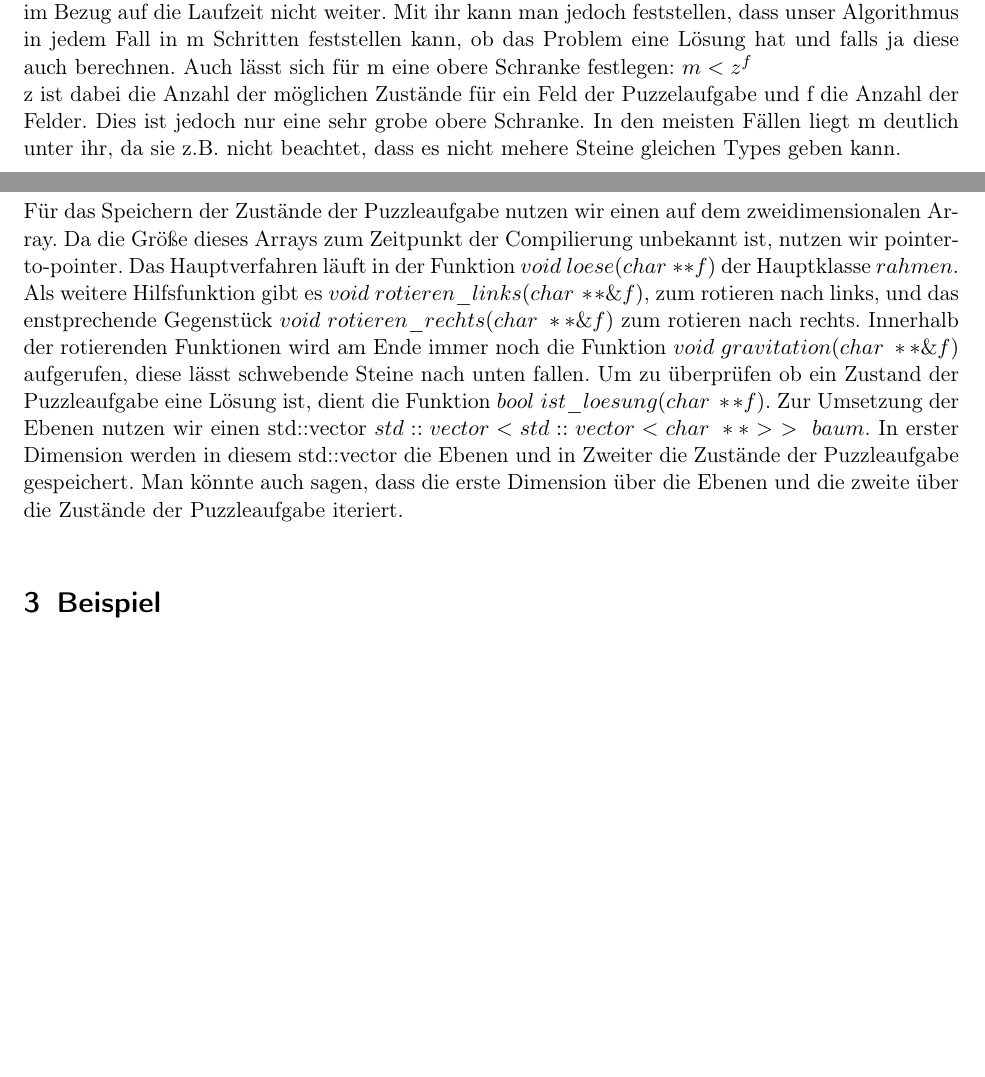
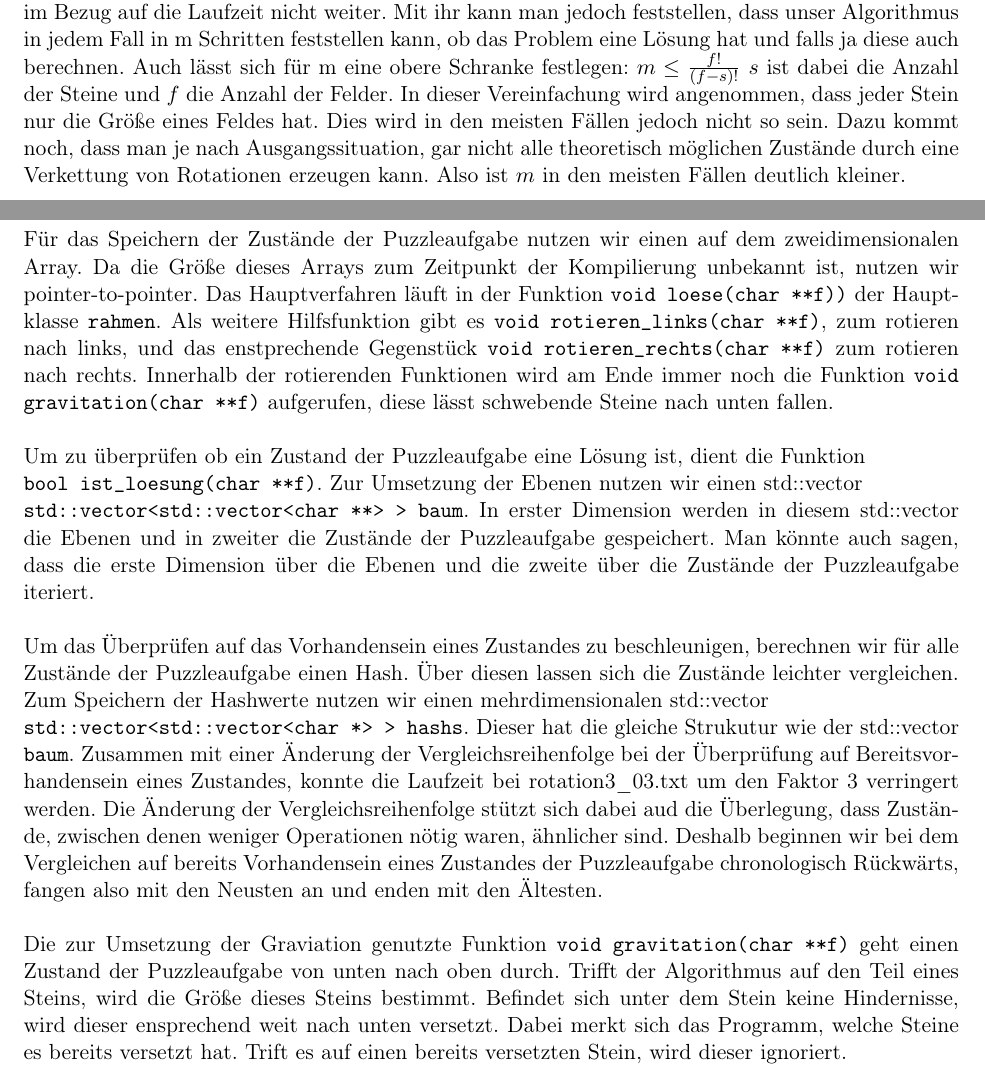
Before and after one commit to laurenzfg/bwinf35-rotation-doku, a LaTeX document (skript.tex, which reads loesungsidee.tex, umsetzung.tex): two parts of pages 2 and 3 of 7 before the commit and two parts of pages 2 and 3 of 9 after it, joined at a grey line, cut so that both start at the same text, the shorter picture padded with empty space. Compiled offline with pdfLaTeX.

Commit message:
Hashverfahren dokumentiert. Bessere obere Schranke für m hinzugefügt.

```diff
--- a/loesungsidee.tex
+++ b/loesungsidee.tex
@@ -20 +16,0 @@
-	Die obere Schranke für die Lauzeitkomplexität beträgt also \(O(m)\). Da uns diese Anzahl m der Zustände jedoch nicht bekannt ist, hilft uns diese Überlegung im Bezug auf die Laufzeit nicht weiter.
@@ -21,3 +20,8 @@
+	Die obere Schranke für die Lauzeitkomplexität beträgt also \(O(m)\). Da uns diese Anzahl m der Zustände jedoch nicht bekannt ist,
+	hilft uns diese Überlegung im Bezug auf die Laufzeit nicht weiter.
 	Mit ihr kann man jedoch feststellen, dass unser Algorithmus in jedem Fall in m Schritten feststellen kann, ob das Problem eine Lösung hat und falls ja diese auch berechnen.
-	Auch lässt sich für m eine obere Schranke festlegen: \(m < z^f\) \\ z ist dabei die Anzahl der möglichen Zustände für ein Feld der Puzzelaufgabe und f die Anzahl der Felder.
-	Dies ist jedoch nur eine sehr grobe obere Schranke. In den meisten Fällen liegt m deutlich unter ihr, da sie z.B. nicht beachtet, dass es nicht mehere Steine gleichen Types geben kann.
+	Auch lässt sich für m eine obere Schranke festlegen: \(m \le \frac{f!}{(f-s)!}\) \(s\) ist dabei die Anzahl der Steine und \(f\) die Anzahl der Felder.
+	In dieser Vereinfachung wird angenommen, dass jeder Stein nur die Größe eines Feldes hat. Dies wird in den meisten Fällen jedoch nicht so sein.
+	Dazu kommt noch, dass man je nach Ausgangssituation,
+	gar nicht alle theoretisch möglichen Zustände durch eine Verkettung von Rotationen erzeugen kann.
+	Also ist \(m\) in den meisten Fällen deutlich kleiner.
--- a/umsetzung.tex
+++ b/umsetzung.tex
@@ -1,11 +1,27 @@
 	Für das Speichern der Zustände der Puzzleaufgabe nutzen wir einen auf dem zweidimensionalen Array.
-	Da die Größe dieses Arrays zum Zeitpunkt der Compilierung unbekannt ist, nutzen wir pointer-to-pointer.
-	Das Hauptverfahren läuft in der Funktion \(void\ loese(char\ **f)\) der Hauptklasse \(rahmen\).
-  Als weitere Hilfsfunktion gibt es \(void\ rotieren\_links(char\ **\&f)\), zum rotieren nach links,
-	und das enstprechende Gegenstück \(void\ rotieren\_rechts(char\ **\&f)\) zum rotieren nach rechts.
-	Innerhalb der rotierenden Funktionen wird am Ende immer noch die Funktion \(void\ gravitation(char\ **\&f)\) aufgerufen,
-	diese lässt schwebende Steine nach unten fallen. Um zu überprüfen ob ein Zustand der Puzzleaufgabe eine Lösung ist,
-	dient die Funktion \(bool\ ist\_loesung(char\ **f)\).
-	Zur Umsetzung der Ebenen nutzen wir einen std::vector \(std::vector<std::vector<char\ **>\ >\ baum\).
-	In erster Dimension werden in diesem std::vector die Ebenen und in Zweiter die Zustände der Puzzleaufgabe gespeichert.
+	Da die Größe dieses Arrays zum Zeitpunkt der Kompilierung unbekannt ist, nutzen wir pointer-to-pointer.
+	Das Hauptverfahren läuft in der Funktion \texttt{void loese(char **f))} der Hauptklasse \texttt{rahmen}.
+  Als weitere Hilfsfunktion gibt es \texttt{void rotieren\_links(char **f)}, zum rotieren nach links,
+	und das enstprechende Gegenstück \texttt{void rotieren\_rechts(char **f)} zum rotieren nach rechts.
+	Innerhalb der rotierenden Funktionen wird am Ende immer noch die Funktion \texttt{void gravitation(char **f)} aufgerufen,
+	diese lässt schwebende Steine nach unten fallen.
+
+	Um zu überprüfen ob ein Zustand der Puzzleaufgabe eine Lösung ist, dient die Funktion \\
+	\texttt{bool ist\_loesung(char **f)}.
+	Zur Umsetzung der Ebenen nutzen wir einen std::vector \\\texttt{std::vector<std::vector<char **> > baum}.
+	In erster Dimension werden in diesem std::vector die Ebenen und in zweiter die Zustände der Puzzleaufgabe gespeichert.
 	Man könnte auch sagen, dass die erste Dimension über die Ebenen und die zweite über die Zustände der Puzzleaufgabe iteriert.
+
+	Um das Überprüfen auf das Vorhandensein eines Zustandes zu beschleunigen, berechnen wir für alle Zustände der Puzzleaufgabe einen Hash.
+	Über diesen lassen sich  die Zustände leichter vergleichen. Zum Speichern der Hashwerte nutzen
+	wir einen mehrdimensionalen std::vector \\\texttt{std::vector<std::vector<char *> > hashs}. Dieser hat die gleiche Strukutur wie der std::vector \texttt{baum}.
+	 Zusammen mit einer Änderung der Vergleichsreihenfolge
+	bei der Überprüfung auf Bereitsvorhandensein eines Zustandes, konnte die Laufzeit bei rotation3\_03.txt um den Faktor 3 verringert werden.
+	Die Änderung der Vergleichsreihenfolge stützt sich dabei aud die Überlegung, dass Zustände, zwischen denen weniger Operationen nötig waren, ähnlicher sind.
+	Deshalb beginnen wir bei dem Vergleichen auf bereits Vorhandensein eines Zustandes der Puzzleaufgabe chronologisch Rückwärts,
+	fangen also mit den Neusten an und enden mit den Ältesten.
+
+	Die zur Umsetzung der Graviation genutzte Funktion \texttt{void gravitation(char **f)} geht einen Zustand der Puzzleaufgabe von unten nach oben durch.
+	Trifft der Algorithmus auf den Teil eines Steins, wird die Größe dieses Steins bestimmt. Befindet sich unter dem Stein keine Hindernisse,
+	wird dieser ensprechend weit nach unten versetzt. Dabei merkt sich das Programm, welche Steine es bereits versetzt hat.
+	Trift es auf einen bereits versetzten Stein, wird dieser ignoriert.
```
Also changed, not shown: beispiele.tex (+5 -6 lines), quellcode.tex (+9 -6 lines), skript.tex (+3 -2 lines), loesungsidee.tex (6 more changed lines).
